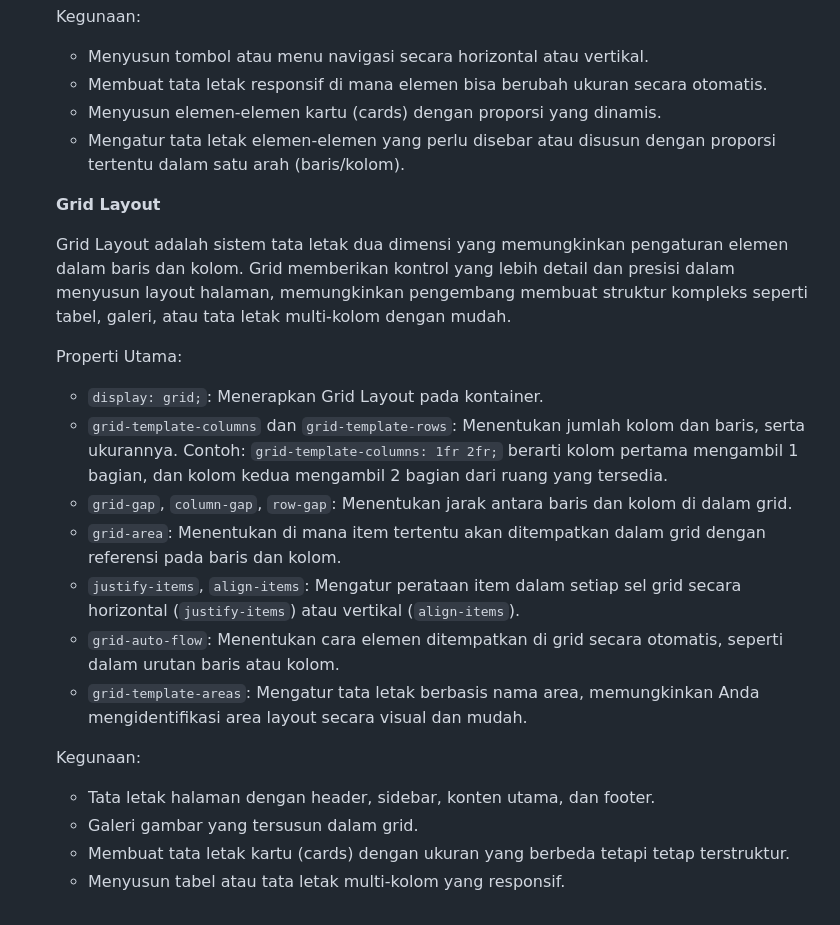
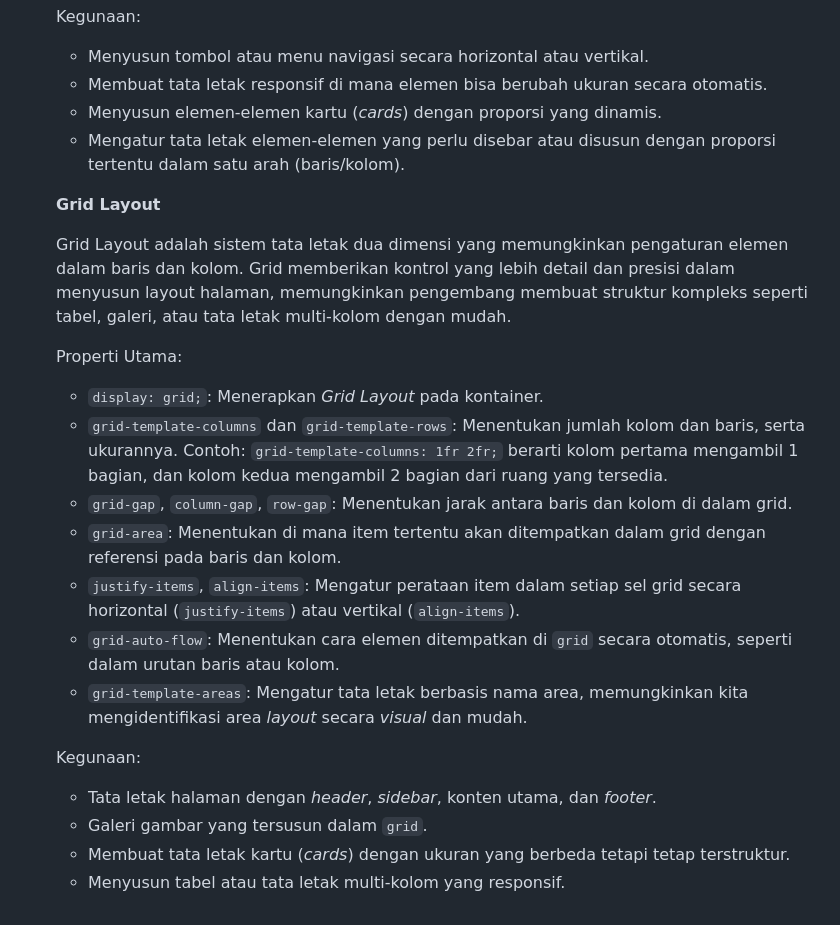
Before and after one commit to kaachiii/lazacil, a Markdown page: README.md, the part around one of its changes. Rendered like a GitHub page.

```diff
--- a/README.md
+++ b/README.md
@@ -464,7 +494,7 @@
     Kegunaan:
       - Menyusun tombol atau menu navigasi secara horizontal atau vertikal.
       - Membuat tata letak responsif di mana elemen bisa berubah ukuran secara otomatis.
-      - Menyusun elemen-elemen kartu (cards) dengan proporsi yang dinamis.
+      - Menyusun elemen-elemen kartu (*cards*) dengan proporsi yang dinamis.
       - Mengatur tata letak elemen-elemen yang perlu disebar atau disusun dengan proporsi tertentu dalam satu arah (baris/kolom).
 
     **Grid Layout**
@@ -472,16 +502,16 @@
     Grid Layout adalah sistem tata letak dua dimensi yang memungkinkan pengaturan elemen dalam baris dan kolom. Grid memberikan kontrol yang lebih detail dan presisi dalam menyusun layout halaman, memungkinkan pengembang membuat struktur kompleks seperti tabel, galeri, atau tata letak multi-kolom dengan mudah.
 
     Properti Utama:
-      - `display: grid;`: Menerapkan Grid Layout pada kontainer.
+      - `display: grid;`: Menerapkan *Grid Layout* pada kontainer.
       - `grid-template-columns` dan `grid-template-rows`: Menentukan jumlah kolom dan baris, serta ukurannya. Contoh: `grid-template-columns: 1fr 2fr;` berarti kolom pertama mengambil 1 bagian, dan kolom kedua mengambil 2 bagian dari ruang yang tersedia.
       - `grid-gap`, `column-gap`, `row-gap`: Menentukan jarak antara baris dan kolom di dalam grid.
       - `grid-area`: Menentukan di mana item tertentu akan ditempatkan dalam grid dengan referensi pada baris dan kolom.
       - `justify-items`, `align-items`: Mengatur perataan item dalam setiap sel grid secara horizontal (`justify-items`) atau vertikal (`align-items`).
-      - `grid-auto-flow`: Menentukan cara elemen ditempatkan di grid secara otomatis, seperti dalam urutan baris atau kolom.
-      - `grid-template-areas`: Mengatur tata letak berbasis nama area, memungkinkan Anda mengidentifikasi area layout secara visual dan mudah.
+      - `grid-auto-flow`: Menentukan cara elemen ditempatkan di `grid` secara otomatis, seperti dalam urutan baris atau kolom.
+      - `grid-template-areas`: Mengatur tata letak berbasis nama area, memungkinkan kita mengidentifikasi area *layout* secara *visual* dan mudah.
 
     Kegunaan:
-      - Tata letak halaman dengan header, sidebar, konten utama, dan footer.
-      - Galeri gambar yang tersusun dalam grid.
-      - Membuat tata letak kartu (cards) dengan ukuran yang berbeda tetapi tetap terstruktur.
+      - Tata letak halaman dengan *header*, *sidebar*, konten utama, dan *footer*.
+      - Galeri gambar yang tersusun dalam `grid`.
+      - Membuat tata letak kartu (*cards*) dengan ukuran yang berbeda tetapi tetap terstruktur.
       - Menyusun tabel atau tata letak multi-kolom yang responsif.
```
Also changed, not shown: other parts of README.md (+66 -36 lines).
